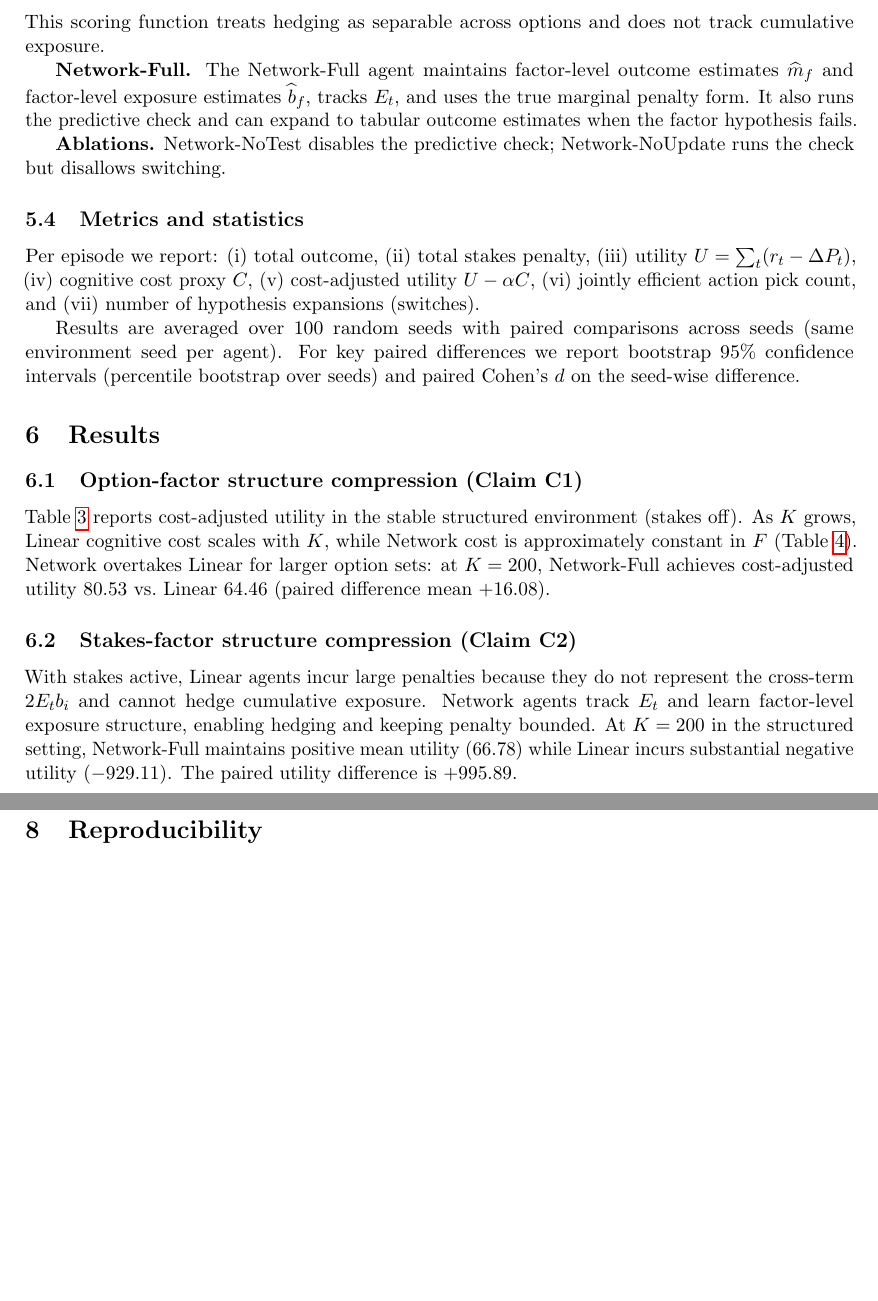
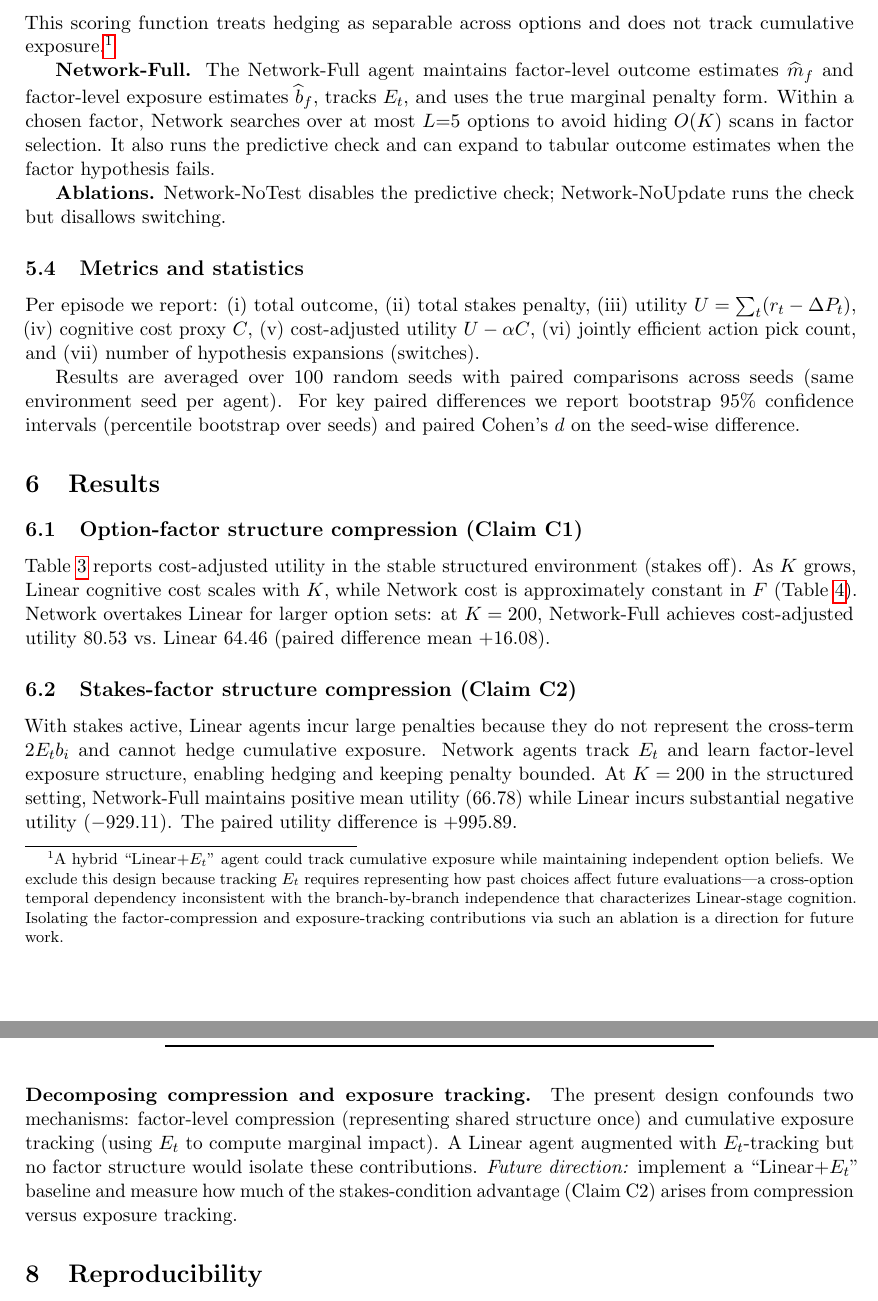
Before and after one commit to aliawu08/dln-compression-model, a LaTeX paper (paper/main.tex): two parts of pages 10 and 15 of 18 before the commit and two parts of pages 10 and 16 of 18 after it, joined at a grey line, cut so that both start at the same text, the shorter picture padded with empty space. Compiled offline with pdfLaTeX.

Commit message:
Address reviewer suggestions: Linear/Et footnote, L=5, future work
- Add footnote explaining why Linear does not track cumulative exposure
  (Et tracking implies cross-option temporal dependency inconsistent
  with branch-by-branch independence)
- Report local search parameter L=5 in Network-Full agent description
- Add future work paragraph on decomposing compression vs exposure
  tracking contributions via Linear+Et baseline

```diff
--- a/paper/main.tex
+++ b/paper/main.tex
@@ -284,9 +284,9 @@ with small idiosyncratic noise. Utility is the sum of outcomes minus incremental
 \[
 \text{score}(i) = \widehat{\mu}_i - \lambda b_i^2.
 \]
-This scoring function treats hedging as separable across options and does not track cumulative exposure.
+This scoring function treats hedging as separable across options and does not track cumulative exposure.\footnote{A hybrid ``Linear+$E_t$'' agent could track cumulative exposure while maintaining independent option beliefs. We exclude this design because tracking $E_t$ requires representing how past choices affect future evaluations---a cross-option temporal dependency inconsistent with the branch-by-branch independence that characterizes Linear-stage cognition. Isolating the factor-compression and exposure-tracking contributions via such an ablation is a direction for future work.}
 
-\textbf{Network-Full.} The Network-Full agent maintains factor-level outcome estimates $\widehat{m}_f$ and factor-level exposure estimates $\widehat{b}_f$, tracks $E_t$, and uses the true marginal penalty form. It also runs the predictive check and can expand to tabular outcome estimates when the factor hypothesis fails.
+\textbf{Network-Full.} The Network-Full agent maintains factor-level outcome estimates $\widehat{m}_f$ and factor-level exposure estimates $\widehat{b}_f$, tracks $E_t$, and uses the true marginal penalty form. Within a chosen factor, Network searches over at most $L{=}5$ options to avoid hiding $O(K)$ scans in factor selection. It also runs the predictive check and can expand to tabular outcome estimates when the factor hypothesis fails.
 
 \textbf{Ablations.} Network-NoTest disables the predictive check; Network-NoUpdate runs the check but disallows switching.
 
@@ -464,6 +464,10 @@ We use an algorithmic proxy (memory and compute scaling).
 \paragraph{Local search within factor.}
 Network uses a bounded local search of size $L$ within a chosen factor to avoid hiding $O(K)$ scans.
 \emph{Future direction:} vary $L$ (ablation) to quantify the tradeoff between factor-level compression and within-factor deviation exploitation.
+
+\paragraph{Decomposing compression and exposure tracking.}
+The present design confounds two mechanisms: factor-level compression (representing shared structure once) and cumulative exposure tracking (using $E_t$ to compute marginal impact). A Linear agent augmented with $E_t$-tracking but no factor structure would isolate these contributions.
+\emph{Future direction:} implement a ``Linear+$E_t$'' baseline and measure how much of the stakes-condition advantage (Claim C2) arises from compression versus exposure tracking.
 
 
 \section{Reproducibility}\label{sec:repro}
```
